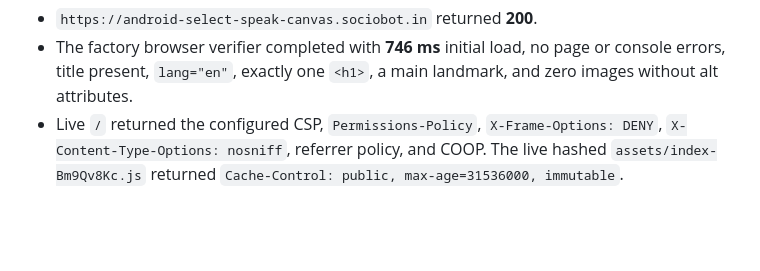
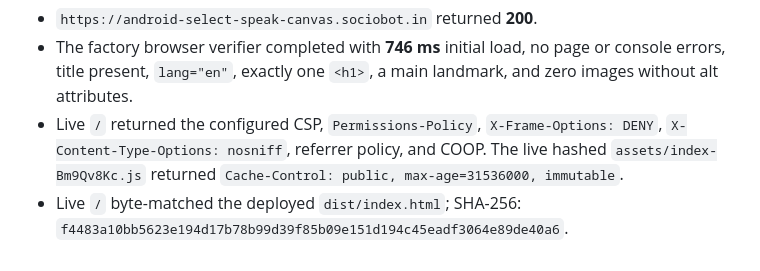
Before and after one commit to B-Divyesh/sf-android-select-speak-canvas, a Markdown page: .factory/handoff.md, the part around the change. GitHub-like rendering; blank space fills up the shorter version.

Commit message:
docs: add live artifact identity

```diff
--- a/.factory/handoff.md
+++ b/.factory/handoff.md
@@ -121,3 +121,5 @@ Deployed successfully on 2026-08-28 with Azure Static Web Apps deployment
   `X-Frame-Options: DENY`, `X-Content-Type-Options: nosniff`, referrer policy,
   and COOP. The live hashed `assets/index-Bm9Qv8Kc.js` returned
   `Cache-Control: public, max-age=31536000, immutable`.
+- Live `/` byte-matched the deployed `dist/index.html`; SHA-256:
+  `f4483a10bb5623e194d17b78b99d39f85b09e151d194c45eadf3064e89de40a6`.
```
